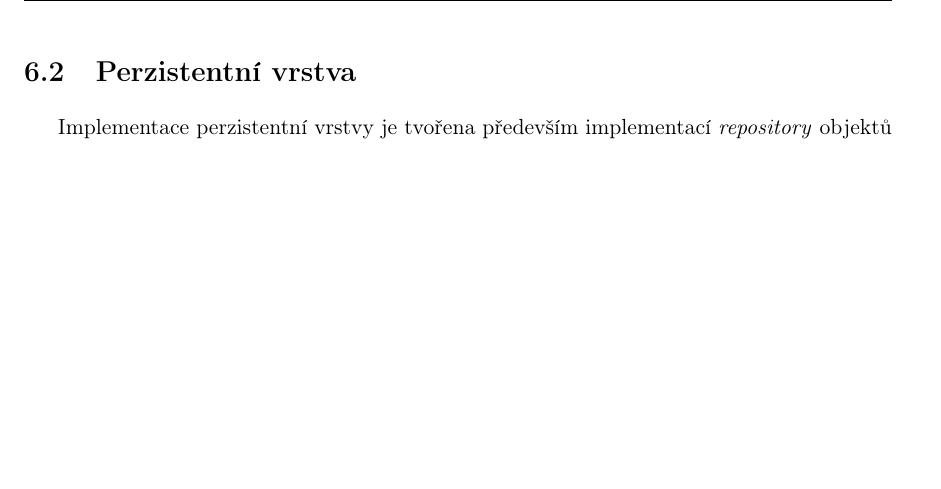
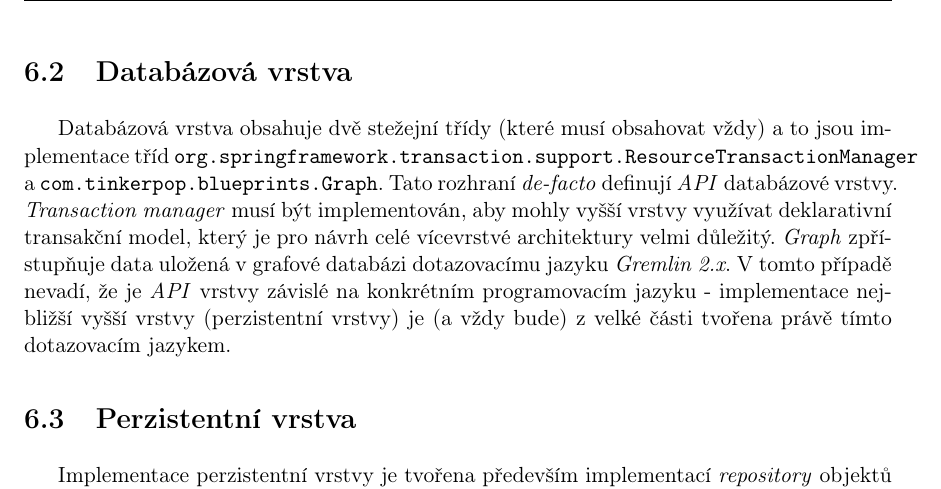
Before and after one commit to jakub-moravec/diploma-thesis, a LaTeX thesis (dp-moravja8.tex, which reads implementace.tex): part of page 76 of 101, cut at the place of the change, the shorter picture padded with empty space. Compiled offline with pdfLaTeX.

Commit message:
databázová vrstva impl

```diff
--- a/implementace.tex
+++ b/implementace.tex
@@ -11,7 +11,9 @@ Doménový model definuje typy entit, se kterými může aplikace pracovat a mo
    \item Doménový model obsahuje ekvivalenty hran typu \textit{DIRECT, FILTER a MAPS\_TO} datového modelu. Tyto hrany mají vlastní interval platnosti, který je sice omezen intervaly platnosti uzlů, které spojují, ale může se od těchto intervalů lišit. Hrany také obsahují další parametry podstatné pro analýzu datových toků. Entita doménového modelu \textit{Flow} zahrnuje hrany datového modelu \textit{DIRECT i FILTER}.
 \end{itemize}
 
-% TODO Databázová vrstva
+
+\section{Databázová vrstva}
+Databázová vrstva obsahuje dvě stežejní třídy (které musí obsahovat vždy) a to jsou implementace tříd \texttt{org.springframework.transaction.support.ResourceTransactionManager} a \texttt{com.tinkerpop.blueprints.Graph}. Tato rozhraní \textit{de-facto} definují \textit{API} databázové vrstvy. \textit{Transaction manager} musí být implementován, aby mohly vyšší vrstvy využívat deklarativní transakční model, který je pro návrh celé vícevrstvé architektury velmi důležitý. \textit{Graph} zpřístupňuje data uložená v grafové databázi dotazovacímu jazyku \textit{Gremlin 2.x}. V tomto případě nevadí, že je \textit{API} vrstvy závislé na konkrétním programovacím jazyku - implementace nejbližší vyšší vrstvy (perzistentní vrstvy) je (a vždy bude) z velké části tvořena právě tímto dotazovacím jazykem.
 
 %Perzistence
 \section{Perzistentní vrstva}
```
Also changed, not shown: dp-moravja8.tex (+1 -1 lines), dp-moravja8.pdf, 1 other file.
